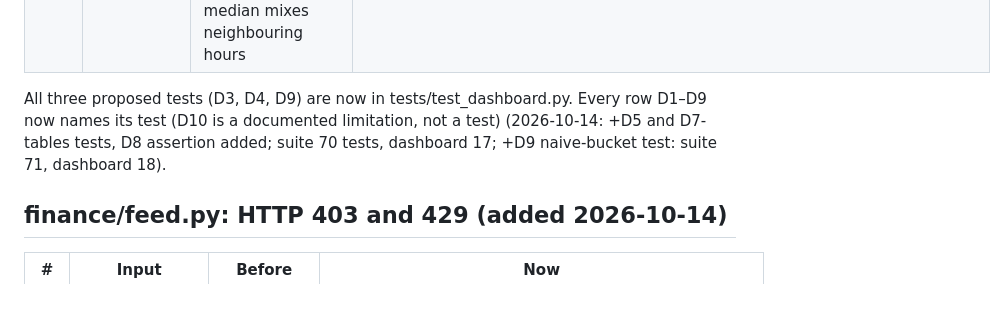
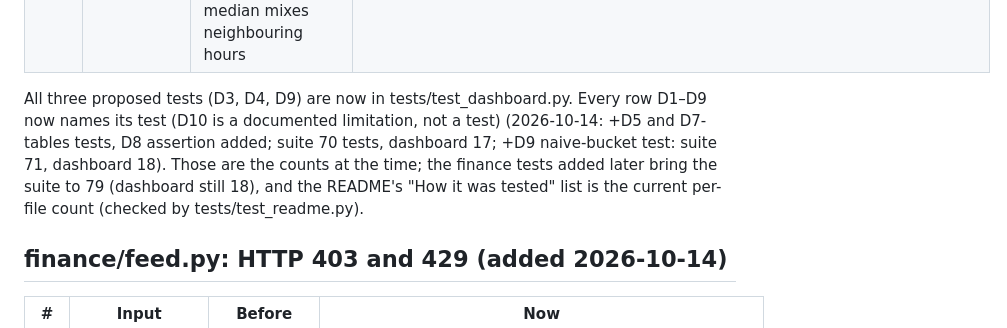
Before and after one commit to draarivpatel-ui/tiger-sense-pulse, a Markdown page: docs/test-spec.md, the part around the change. Rendered like a GitHub page; blank space fills up the shorter version.

```diff
--- a/docs/test-spec.md
+++ b/docs/test-spec.md
@@ -15,7 +15,7 @@ Observed by calling `svg_chart` directly in Python (psycopg stubbed), 2026-10-13
 | D9 | tz label | anomaly hours print "UTC" but come from DB bucket tz; correct only if session tz is UTC | fixed 2026-10-13: hours converted with `astimezone(utc)`; covered by test_anomaly_hour_is_printed_in_utc_even_if_session_tz_differs. Naive buckets (2026-10-14): unreachable today because `sensor_data.time` is TIMESTAMPTZ, so buckets are timestamptz and psycopg returns aware datetimes; if one ever appears it is printed unchanged and assumed UTC. Pinned by test_naive_anomaly_hour_is_assumed_utc_and_schema_keeps_buckets_tz_aware (column type + naive print). No `SET TIME ZONE` added: app code unchanged |
 | D10 | session time zone vs the anomaly 'typical hour' | ANOMALY_SQL (= sql/04_queries.sql query 5) groups and joins on `extract(hour FROM bucket)`; `bucket` is timestamptz, so the hour label follows the DB session `TimeZone`. In a non-UTC session whose zone changes DST inside the 7-day window, one local hour covers two UTC hours (e.g. America/Chicago, now = 2026-11-04 23:00Z: local 15 = UTC 20 and 21), so the median mixes neighbouring hours | documented 2026-10-14, no code change. Offline replay of the generator's simulation (tests/test_generator.py `simulate()`, 25 seeds per case) in America/Chicago, Asia/Kolkata and Europe/London, with and without a US fall-back inside the window: flagged hours identical to a UTC session in every case (0 differences), because the injected incidents (+9/+12 °C) sit far above the 4 °C threshold. Real data near the threshold in a DST week could gain or lose a flag. If ever fixed: use `extract(hour FROM bucket AT TIME ZONE 'UTC')` in both query 5 and ANOMALY_SQL together (test_sql_lint requires them identical), or `SET TIME ZONE 'UTC'` on the dashboard connection. Display side already safe (D9) |
 
-All three proposed tests (D3, D4, D9) are now in tests/test_dashboard.py. Every row D1–D9 now names its test (D10 is a documented limitation, not a test) (2026-10-14: +D5 and D7-tables tests, D8 assertion added; suite 70 tests, dashboard 17; +D9 naive-bucket test: suite 71, dashboard 18).
+All three proposed tests (D3, D4, D9) are now in tests/test_dashboard.py. Every row D1–D9 now names its test (D10 is a documented limitation, not a test) (2026-10-14: +D5 and D7-tables tests, D8 assertion added; suite 70 tests, dashboard 17; +D9 naive-bucket test: suite 71, dashboard 18). Those are the counts at the time; the finance tests added later bring the suite to 79 (dashboard still 18), and the README's "How it was tested" list is the current per-file count (checked by tests/test_readme.py).
 
 ## finance/feed.py: HTTP 403 and 429 (added 2026-10-14)
 
```
Also changed, not shown: README.md (+2 -2 lines).
